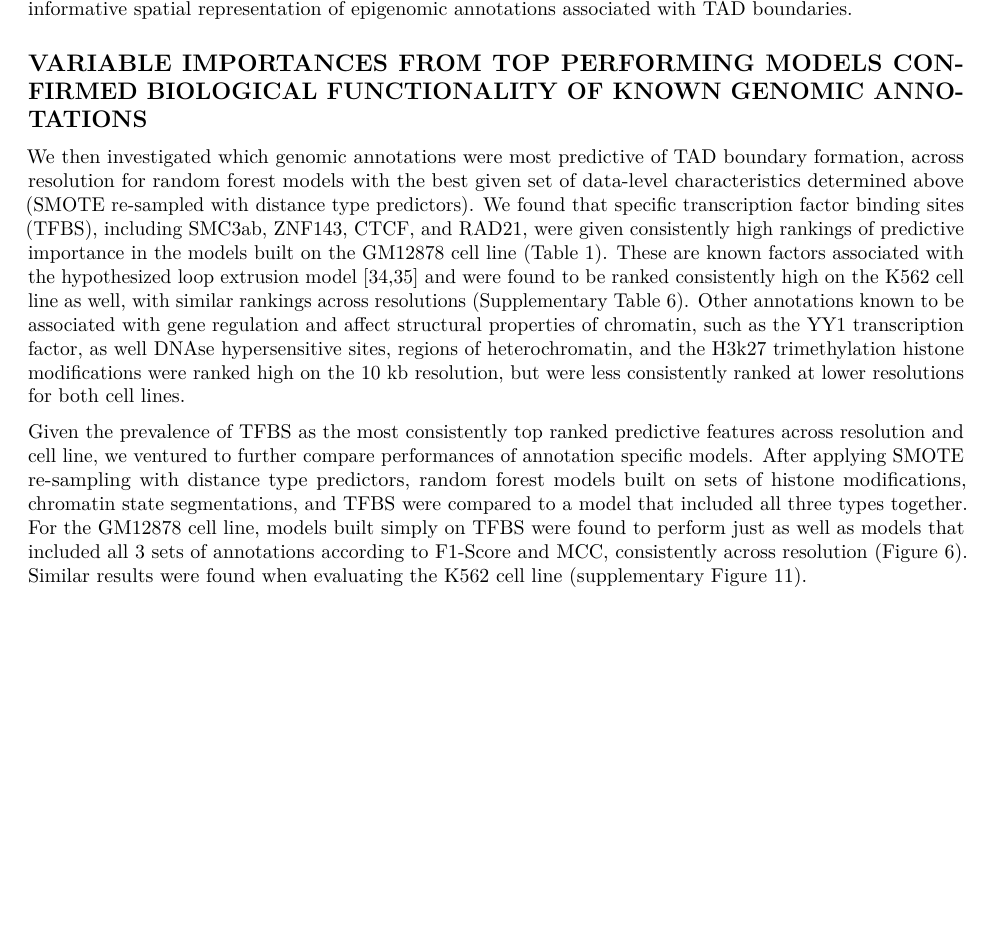
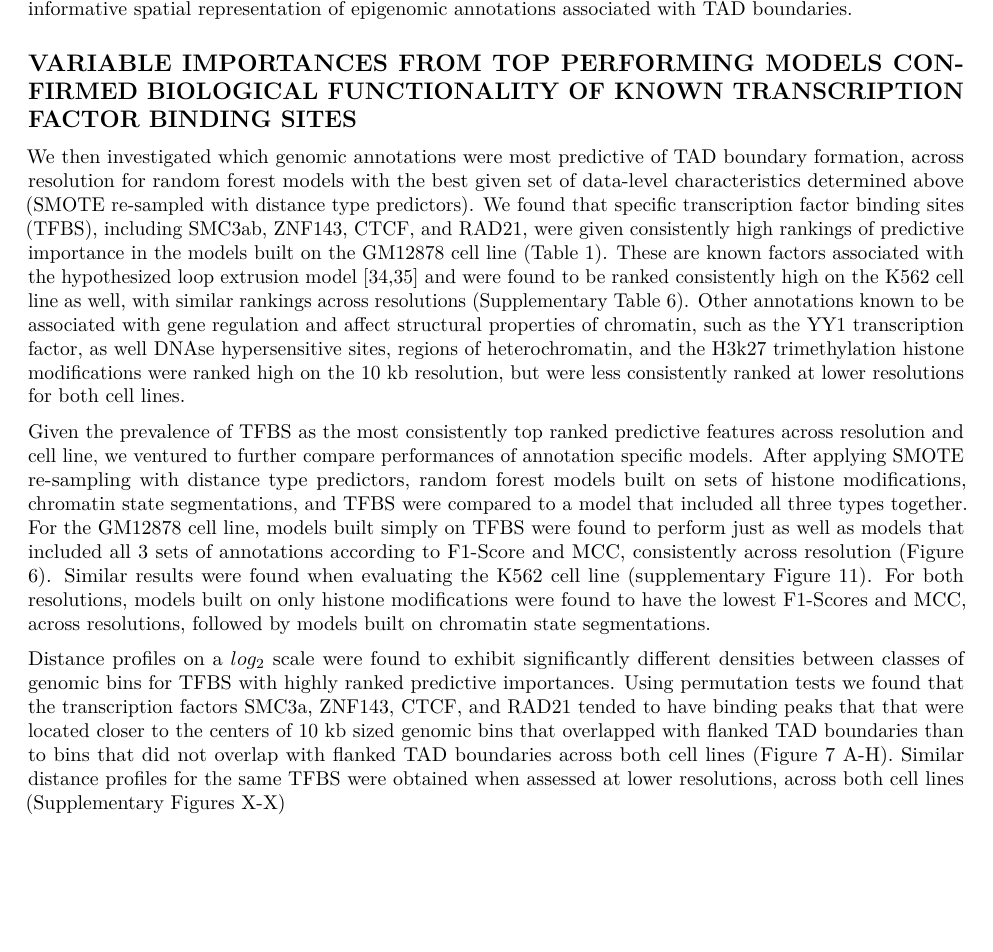
Before and after one commit to stilianoudakis/TAD_predictive_modeling, an R Markdown document (Manuscript/manuscript.Rmd): part of page 7 of 10, cut so that both start at the same text, the shorter picture padded with empty space. Rendered offline with R 4.5, knitr and Pandoc, then LaTeX, with nearby package versions.

Commit message:
manuscript edits

```diff
--- a/Manuscript/manuscript.Rmd
+++ b/Manuscript/manuscript.Rmd
@@ -160,12 +160,13 @@ Moreover, we found that there was a degredation in model performance as data res
 
 These results imply that a best performing model, one that is able to best discriminate between genomic bins that are near versus far away from TAD boundaries, is one that incorporates both random under- and over-sampling, as SMOTE is known to do.  Additionally, when we performed and evaluated the variable importances of random forest models built on one genomic annotation at a time (including the 3 predictor types each), we found that the distance-type consistently out-ranked the OC and OP type predictors in terms of predictive importance, for a majority of the cell line specific annotations, across resolution and cell line (Supplementary Tables 4 & 5). Therefore, it appears that distance-type predictors provided the most informative spatial representation of epigenomic annotations associated with TAD boundaries.
 
-## VARIABLE IMPORTANCES FROM TOP PERFORMING MODELS CONFIRMED BIOLOGICAL FUNCTIONALITY OF KNOWN GENOMIC ANNOTATIONS
+## VARIABLE IMPORTANCES FROM TOP PERFORMING MODELS CONFIRMED BIOLOGICAL FUNCTIONALITY OF KNOWN TRANSCRIPTION FACTOR BINDING SITES
 
 We then investigated which genomic annotations were most predictive of TAD boundary formation, across resolution for random forest models with the best given set of data-level characteristics determined above (SMOTE re-sampled with distance type predictors). We found that specific transcription factor binding sites (TFBS), including SMC3ab, ZNF143, CTCF, and RAD21, were given consistently high rankings of predictive importance in the models built on the GM12878 cell line (Table 1). These are known factors associated with the hypothesized loop extrusion model [@fudenberg2016formation; @alipour2012self] and were found to be ranked consistently high on the K562 cell line as well, with similar rankings across resolutions (Supplementary Table 6). Other annotations known to be associated with gene regulation and affect structural properties of chromatin, such as the YY1  transcription factor, as well DNAse hypersensitive sites, regions of heterochromatin, and the H3k27 trimethylation histone modifications were ranked high on the 10 kb resolution, but were less consistently ranked at lower resolutions for both cell lines. <!--Moreover, the ranking profiles of genomic annotations for both cell lines were found to be more similar between the 10 kb and 25 kb resolutions, as well as between the 50 kb and 100 kb resoluions (this is proved when looking at a clustered heatmap).-->
 
-Given the prevalence of TFBS as the most consistently top ranked predictive features across resolution and cell line, we ventured to further compare performances of annotation specific models. After applying SMOTE re-sampling with distance type predictors, random forest models built on sets of histone modifications, chromatin state segmentations, and TFBS were compared to a model that included all three types together. For the GM12878 cell line, models built simply on TFBS were found to perform just as well as models that included all 3 sets of annotations according to F1-Score and MCC, consistently across resolution (Figure 6). Similar results were found when evaluating the K562 cell line (supplementary Figure 11).
+Given the prevalence of TFBS as the most consistently top ranked predictive features across resolution and cell line, we ventured to further compare performances of annotation specific models. After applying SMOTE re-sampling with distance type predictors, random forest models built on sets of histone modifications, chromatin state segmentations, and TFBS were compared to a model that included all three types together. For the GM12878 cell line, models built simply on TFBS were found to perform just as well as models that included all 3 sets of annotations according to F1-Score and MCC, consistently across resolution (Figure 6). Similar results were found when evaluating the K562 cell line (supplementary Figure 11). For both resolutions, models built on only histone modifications were found to have the lowest F1-Scores and MCC, across resolutions, followed by models built on chromatin state segmentations.
 
+Distance profiles on a $log_{2}$ scale were found to exhibit significantly different densities between classes of genomic bins for TFBS with highly ranked predictive importances. Using permutation tests we found that the transcription factors SMC3a, ZNF143, CTCF, and RAD21 tended to have binding peaks that that were located closer to the centers of 10 kb sized genomic bins that overlapped with flanked TAD boundaries than to bins that did not overlap with flanked TAD boundaries across both cell lines (Figure 7 A-H). Similar distance profiles for the same TFBS were obtained when assessed at lower resolutions, across both cell lines (Supplementary Figures X-X)
 
 
 <!-- IN PROGRESS
```
